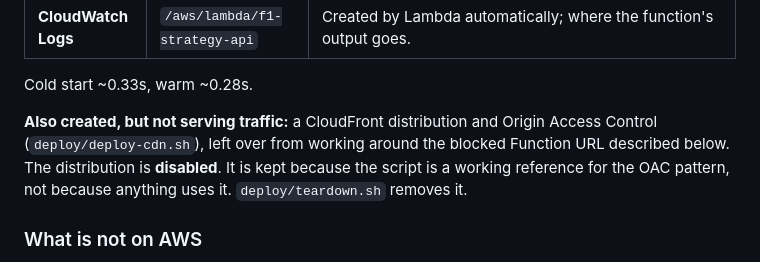
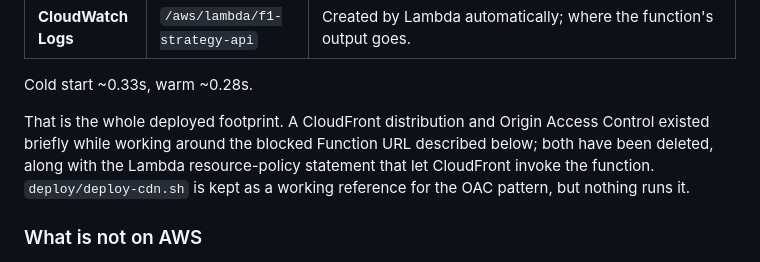
Before and after one commit to Aalhad-Pathare/f1-strategy, a Markdown page: README.md, the part around the change. Rendered like a GitHub page.

Commit message:
Decommission the CloudFront distribution
Deletes the distribution and its Origin Access Control, and removes the Lambda
resource-policy statement that permitted cloudfront.amazonaws.com to invoke the
function. Both existed only from the attempt to work around this account's block
on public Function URLs, which failed for the same underlying reason; API Gateway
has served the application since.

Leaving a disabled distribution in place costs nothing, but it invites the reader
of an account inventory to assume a CDN is in the request path when it is not.

deploy/deploy-cdn.sh stays as a working reference for the OAC pattern. The README
no longer claims the distribution exists.

Verified after deletion: the resource policy retains only the API Gateway
statement, and healthz, the UI and a strategy request all still return 200.

```diff
--- a/README.md
+++ b/README.md
@@ -112,11 +112,11 @@ The deployed system is small on purpose. Five services, each carrying real load:
 
 Cold start ~0.33s, warm ~0.28s.
 
-**Also created, but not serving traffic:** a CloudFront distribution and Origin
-Access Control (`deploy/deploy-cdn.sh`), left over from working around the blocked
-Function URL described below. The distribution is **disabled**. It is kept because
-the script is a working reference for the OAC pattern, not because anything uses
-it. `deploy/teardown.sh` removes it.
+That is the whole deployed footprint. A CloudFront distribution and Origin Access
+Control existed briefly while working around the blocked Function URL described
+below; both have been deleted, along with the Lambda resource-policy statement
+that let CloudFront invoke the function. `deploy/deploy-cdn.sh` is kept as a
+working reference for the OAC pattern, but nothing runs it.
 
 ### What is not on AWS
 
```
